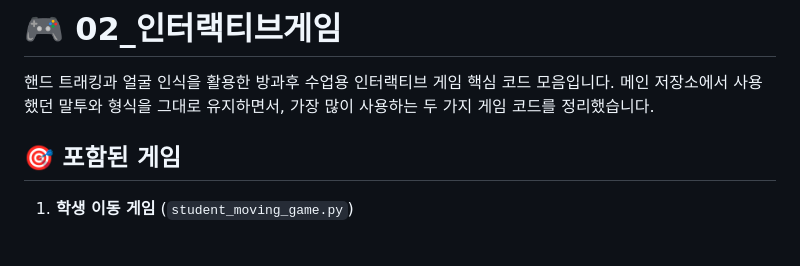
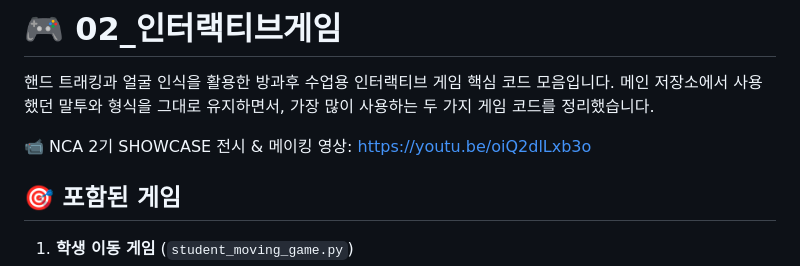
Before and after one commit to ymdev2023/afterschool-src-only, a Markdown page: 02_인터랙티브게임/README.md, the part around the change. Rendered like a GitHub page; blank space fills up the shorter version.

```diff
--- a/02_인터랙티브게임/README.md
+++ b/02_인터랙티브게임/README.md
@@ -1,6 +1,8 @@
 # 🎮 02_인터랙티브게임
 
 핸드 트래킹과 얼굴 인식을 활용한 방과후 수업용 인터랙티브 게임 핵심 코드 모음입니다. 메인 저장소에서 사용했던 말투와 형식을 그대로 유지하면서, 가장 많이 사용하는 두 가지 게임 코드를 정리했습니다.
+
+📹 NCA 2기 SHOWCASE 전시 & 메이킹 영상: https://youtu.be/oiQ2dlLxb3o
 
 ## 🎯 포함된 게임
 
```
Also changed, not shown: README.md (added, +18 -0 lines).
